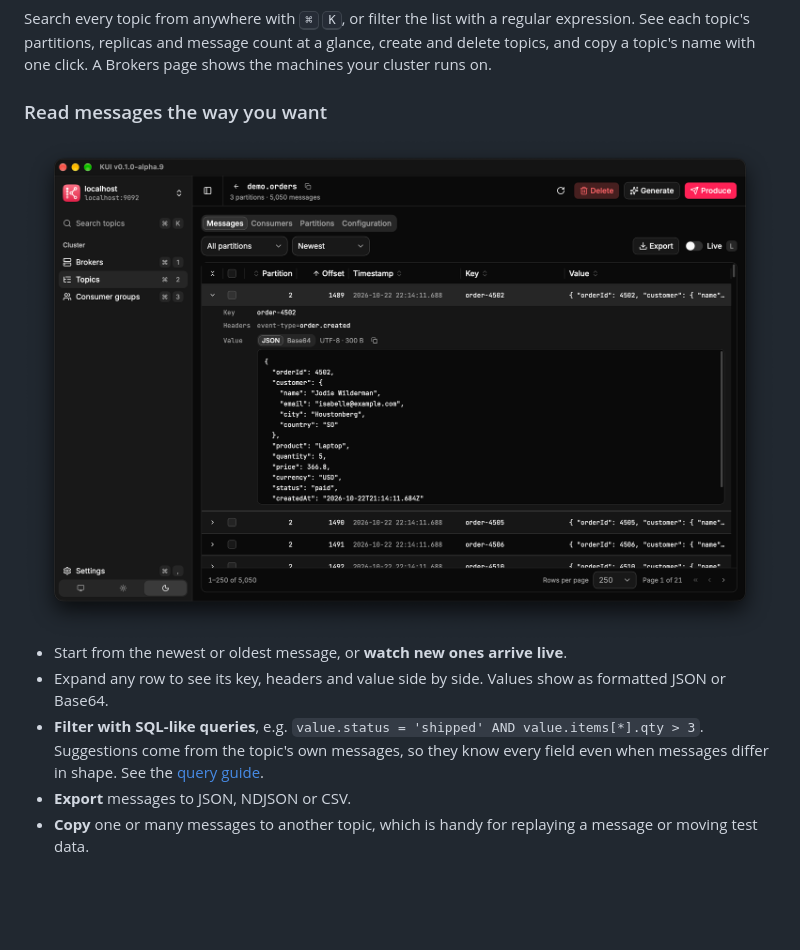
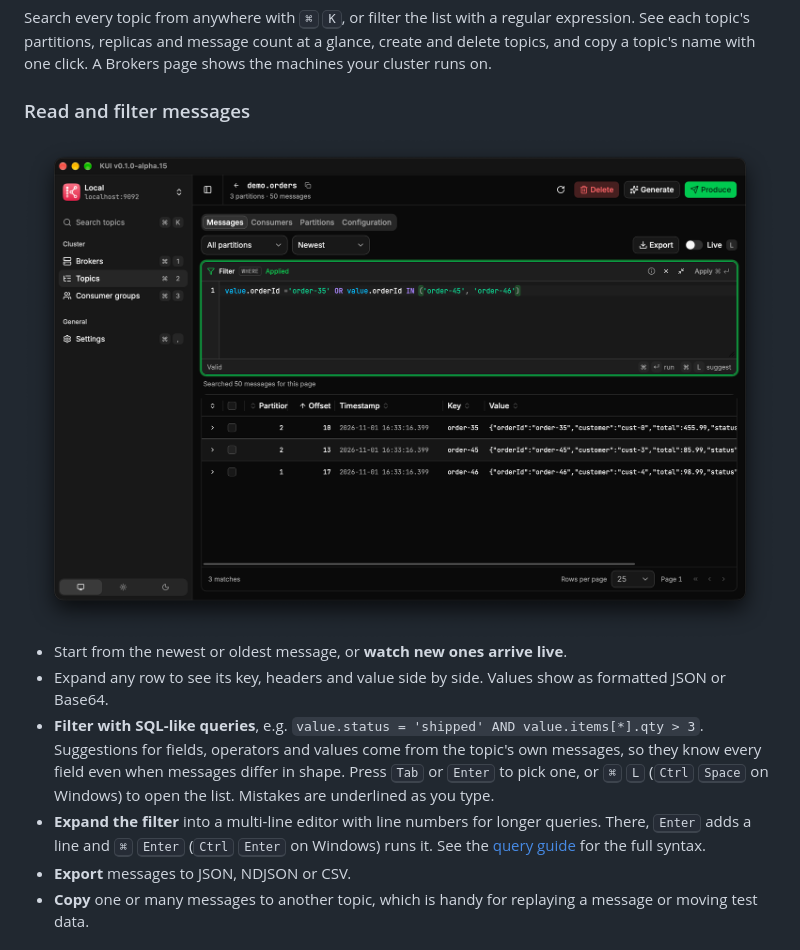
Before and after one commit to tructn/kui, a Markdown page: README.md, the part around one of its changes. Rendered like a GitHub page; pictures changed too: docs/screenshots/02_messages.png; blank space fills up the shorter version.

Commit message:
docs: show the query editor in the README messages section
Co-Authored-By: Claude Opus 5.5 <noreply@anthropic.com>
Claude-Session: https://claude.ai/code/session_01JJgxwHz4WB126mmug4Etwo

```diff
--- a/README.md
+++ b/README.md
@@ -58,5 +58,5 @@ Search every topic from anywhere with <kbd>⌘</kbd> <kbd>K</kbd>, or filter the
 See each topic's partitions, replicas and message count at a glance, create and delete topics, and copy a
 topic's name with one click. A Brokers page shows the machines your cluster runs on.
 
-### Read messages the way you want
+### Read and filter messages
 
@@ -64,9 +64,13 @@ topic's name with one click. A Brokers page shows the machines your cluster runs
 
 - Start from the newest or oldest message, or **watch new ones arrive live**.
 - Expand any row to see its key, headers and value side by side. Values show as formatted JSON or Base64.
-- **Filter with SQL-like queries**, e.g. `value.status = 'shipped' AND value.items[*].qty > 3`. Suggestions
-  come from the topic's own messages, so they know every field even when messages differ in shape. See the
-  [query guide](crates/kui_tql/README.md).
+- **Filter with SQL-like queries**, e.g. `value.status = 'shipped' AND value.items[*].qty > 3`. Suggestions for
+  fields, operators and values come from the topic's own messages, so they know every field even when messages
+  differ in shape. Press <kbd>Tab</kbd> or <kbd>Enter</kbd> to pick one, or <kbd>⌘</kbd> <kbd>L</kbd>
+  (<kbd>Ctrl</kbd> <kbd>Space</kbd> on Windows) to open the list. Mistakes are underlined as you type.
+- **Expand the filter** into a multi-line editor with line numbers for longer queries. There, <kbd>Enter</kbd>
+  adds a line and <kbd>⌘</kbd> <kbd>Enter</kbd> (<kbd>Ctrl</kbd> <kbd>Enter</kbd> on Windows) runs it. See the
+  [query guide](crates/kui_tql/README.md) for the full syntax.
 - **Export** messages to JSON, NDJSON or CSV.
 - **Copy** one or many messages to another topic, which is handy for replaying a message or moving test data.
 
```
Also changed, not shown: other parts of README.md (+1 -1 lines).
